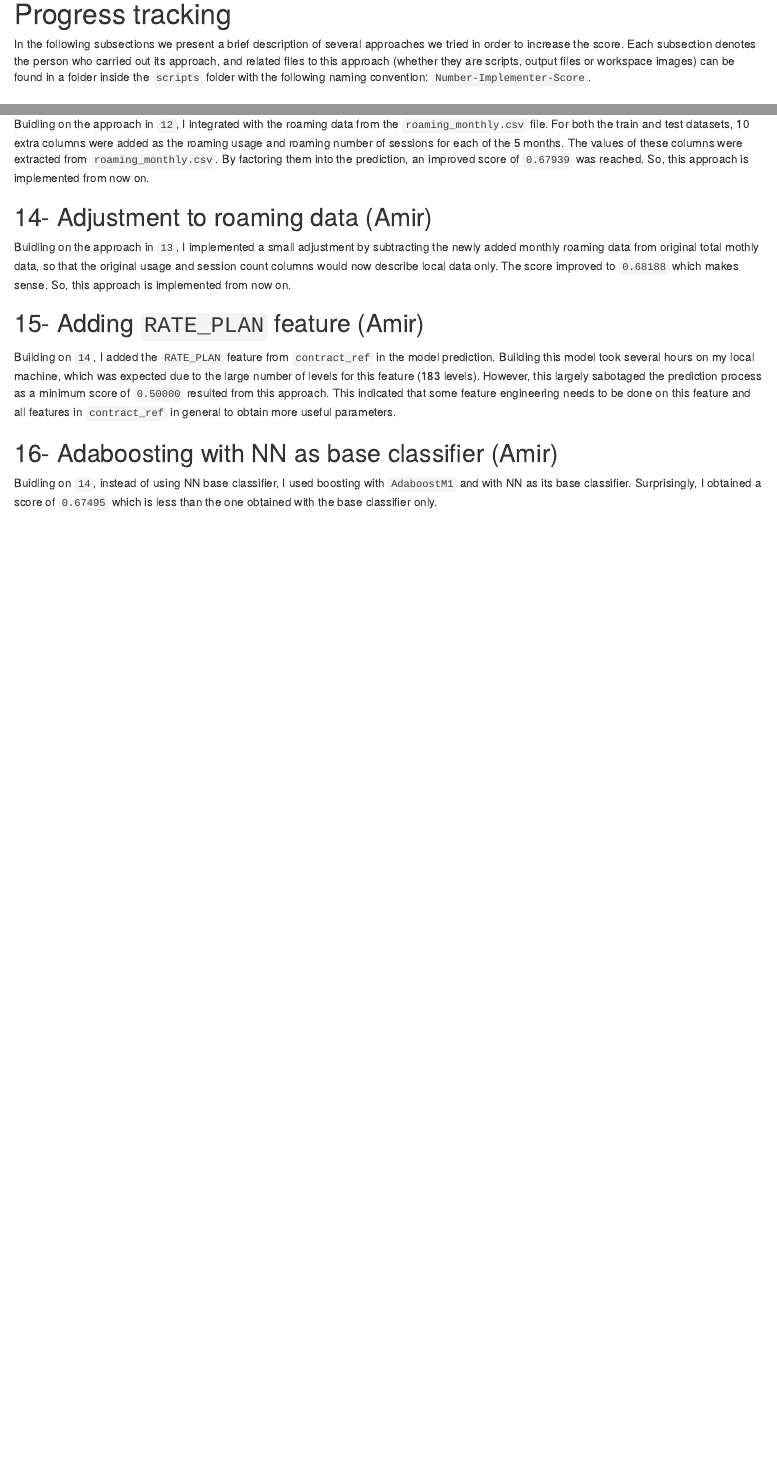
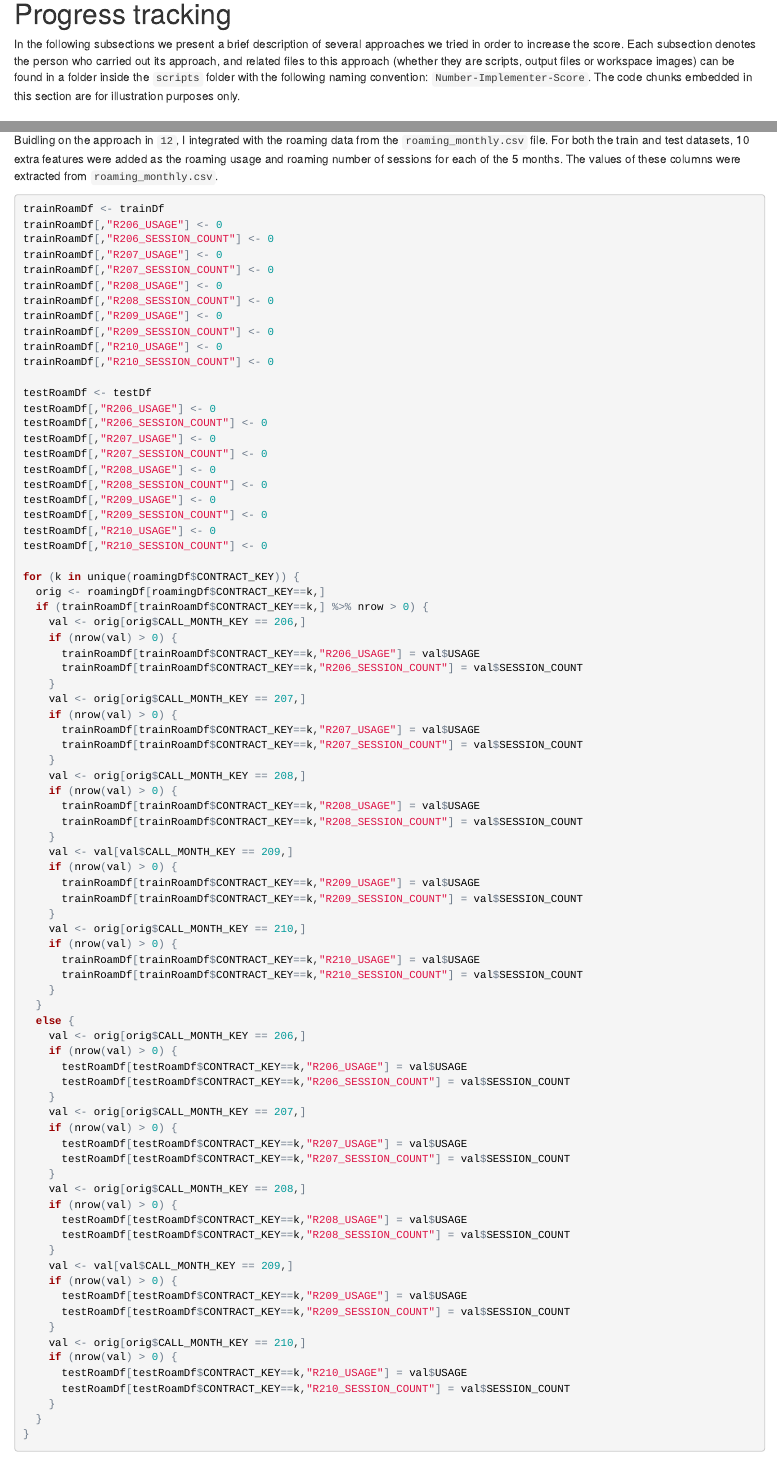
Before and after one commit to AmirGeorge/csen1061-data-science-project2, an R Markdown document (progress-report.Rmd): the page in a window 1100 px wide, from 470 px down, and a second part further down, joined at a grey line. The pictures show the output file progress-report.html that the author committed with the source, opened offline.

Commit message:
code chunks for my work

````diff
--- a/progress-report.Rmd
+++ b/progress-report.Rmd
@@ -22,7 +22,7 @@ roamingDf <- read.csv('data/roaming_monthly.csv')
 ```
 
 #Progress tracking
-In the following subsections we present a brief description of several approaches we tried in order to increase the score. Each subsection denotes the person who carried out its approach, and related files to this approach (whether they are scripts, output files or workspace images) can be found in a folder inside the `scripts` folder with the following naming convention: `Number-Implementer-Score`.
+In the following subsections we present a brief description of several approaches we tried in order to increase the score. Each subsection denotes the person who carried out its approach, and related files to this approach (whether they are scripts, output files or workspace images) can be found in a folder inside the `scripts` folder with the following naming convention: `Number-Implementer-Score`. The code chunks embedded in this section are for illustration purposes only.
 
 ##4- Decisioon Tree with merging all `contract_ref.csv` columns (Amir)
 By continuing on number `1` above (Decision Tree classifier), I merged with all columns from `contract_ref.csv`, and obtained a score of `0.57585`, which is a decrease from the original score, so this approach was neglected.
@@ -49 +61,0 @@ I realized that the `CONTRACT_KEY` in both the train and test datasets factored
-Buidling on the approach in `12`, I integrated with the roaming data from the `roaming_monthly.csv` file. For both the train and test datasets, 10 extra columns were added as the roaming usage and roaming number of sessions for each of the 5 months. The values of these columns were extracted from `roaming_monthly.csv`. By factoring them into the prediction, an improved score of `0.67939` was reached. So, this approach is implemented from now on.
@@ -49,0 +63,80 @@ Buidling on the approach in `12`, I integrated with the roaming data from the `r
+Buidling on the approach in `12`, I integrated with the roaming data from the `roaming_monthly.csv` file. For both the train and test datasets, 10 extra features were added as the roaming usage and roaming number of sessions for each of the 5 months. The values of these columns were extracted from `roaming_monthly.csv`.
+``` {r eval = FALSE}
+trainRoamDf <- trainDf
+trainRoamDf[,"R206_USAGE"] <- 0
+trainRoamDf[,"R206_SESSION_COUNT"] <- 0
+trainRoamDf[,"R207_USAGE"] <- 0
+trainRoamDf[,"R207_SESSION_COUNT"] <- 0
+trainRoamDf[,"R208_USAGE"] <- 0
+trainRoamDf[,"R208_SESSION_COUNT"] <- 0
+trainRoamDf[,"R209_USAGE"] <- 0
+trainRoamDf[,"R209_SESSION_COUNT"] <- 0
+trainRoamDf[,"R210_USAGE"] <- 0
+trainRoamDf[,"R210_SESSION_COUNT"] <- 0
+
+testRoamDf <- testDf
+testRoamDf[,"R206_USAGE"] <- 0
+testRoamDf[,"R206_SESSION_COUNT"] <- 0
+testRoamDf[,"R207_USAGE"] <- 0
+testRoamDf[,"R207_SESSION_COUNT"] <- 0
+testRoamDf[,"R208_USAGE"] <- 0
+testRoamDf[,"R208_SESSION_COUNT"] <- 0
+testRoamDf[,"R209_USAGE"] <- 0
+testRoamDf[,"R209_SESSION_COUNT"] <- 0
+testRoamDf[,"R210_USAGE"] <- 0
+testRoamDf[,"R210_SESSION_COUNT"] <- 0
+
+for (k in unique(roamingDf$CONTRACT_KEY)) {
+  orig <- roamingDf[roamingDf$CONTRACT_KEY==k,]
+  if (trainRoamDf[trainRoamDf$CONTRACT_KEY==k,] %>% nrow > 0) {
+    val <- orig[orig$CALL_MONTH_KEY == 206,]
+    if (nrow(val) > 0) {
+      trainRoamDf[trainRoamDf$CONTRACT_KEY==k,"R206_USAGE"] = val$USAGE
+      trainRoamDf[trainRoamDf$CONTRACT_KEY==k,"R206_SESSION_COUNT"] = val$SESSION_COUNT
+    }
+    val <- orig[orig$CALL_MONTH_KEY == 207,]
+    if (nrow(val) > 0) {
+      trainRoamDf[trainRoamDf$CONTRACT_KEY==k,"R207_USAGE"] = val$USAGE
+      trainRoamDf[trainRoamDf$CONTRACT_KEY==k,"R207_SESSION_COUNT"] = val$SESSION_COUNT
+    }
+    val <- orig[orig$CALL_MONTH_KEY == 208,]
+    if (nrow(val) > 0) {
+      trainRoamDf[trainRoamDf$CONTRACT_KEY==k,"R208_USAGE"] = val$USAGE
+      trainRoamDf[trainRoamDf$CONTRACT_KEY==k,"R208_SESSION_COUNT"] = val$SESSION_COUNT
+    }
+    val <- val[val$CALL_MONTH_KEY == 209,]
+    if (nrow(val) > 0) {
+      trainRoamDf[trainRoamDf$CONTRACT_KEY==k,"R209_USAGE"] = val$USAGE
+      trainRoamDf[trainRoamDf$CONTRACT_KEY==k,"R209_SESSION_COUNT"] = val$SESSION_COUNT
+    }
+    val <- orig[orig$CALL_MONTH_KEY == 210,]
+    if (nrow(val) > 0) {
+      trainRoamDf[trainRoamDf$CONTRACT_KEY==k,"R210_USAGE"] = val$USAGE
+      trainRoamDf[trainRoamDf$CONTRACT_KEY==k,"R210_SESSION_COUNT"] = val$SESSION_COUNT
+    }
+  }
+  else {
+    val <- orig[orig$CALL_MONTH_KEY == 206,]
+    if (nrow(val) > 0) {
+      testRoamDf[testRoamDf$CONTRACT_KEY==k,"R206_USAGE"] = val$USAGE
+      testRoamDf[testRoamDf$CONTRACT_KEY==k,"R206_SESSION_COUNT"] = val$SESSION_COUNT
+    }
+    val <- orig[orig$CALL_MONTH_KEY == 207,]
+    if (nrow(val) > 0) {
+      testRoamDf[testRoamDf$CONTRACT_KEY==k,"R207_USAGE"] = val$USAGE
+      testRoamDf[testRoamDf$CONTRACT_KEY==k,"R207_SESSION_COUNT"] = val$SESSION_COUNT
+    }
+    val <- orig[orig$CALL_MONTH_KEY == 208,]
+    if (nrow(val) > 0) {
+      testRoamDf[testRoamDf$CONTRACT_KEY==k,"R208_USAGE"] = val$USAGE
+      testRoamDf[testRoamDf$CONTRACT_KEY==k,"R208_SESSION_COUNT"] = val$SESSION_COUNT
+    }
+    val <- val[val$CALL_MONTH_KEY == 209,]
+    if (nrow(val) > 0) {
+      testRoamDf[testRoamDf$CONTRACT_KEY==k,"R209_USAGE"] = val$USAGE
+      testRoamDf[testRoamDf$CONTRACT_KEY==k,"R209_SESSION_COUNT"] = val$SESSION_COUNT
+    }
+    val <- orig[orig$CALL_MONTH_KEY == 210,]
+    if (nrow(val) > 0) {
+      testRoamDf[testRoamDf$CONTRACT_KEY==k,"R210_USAGE"] = val$USAGE
+      testRoamDf[testRoamDf$CONTRACT_KEY==k,"R210_SESSION_COUNT"] = val$SESSION_COUNT
@@ -50,3 +148,2 @@ Buidling on the approach in `12`, I integrated with the roaming data from the `r
 
 ##14- Adjustment to roaming data (Amir)
-Buidling on the approach in `13`, I implemented a small adjustment by subtracting the newly added monthly roaming data from original total mothly data, so that the original usage and session count columns would now describe local data only. The score improved to `0.68188` which makes sense. So, this approach is implemented from now on.
````
Also changed, not shown: progress-report.html, progress-report.Rmd (50 more changed lines).
